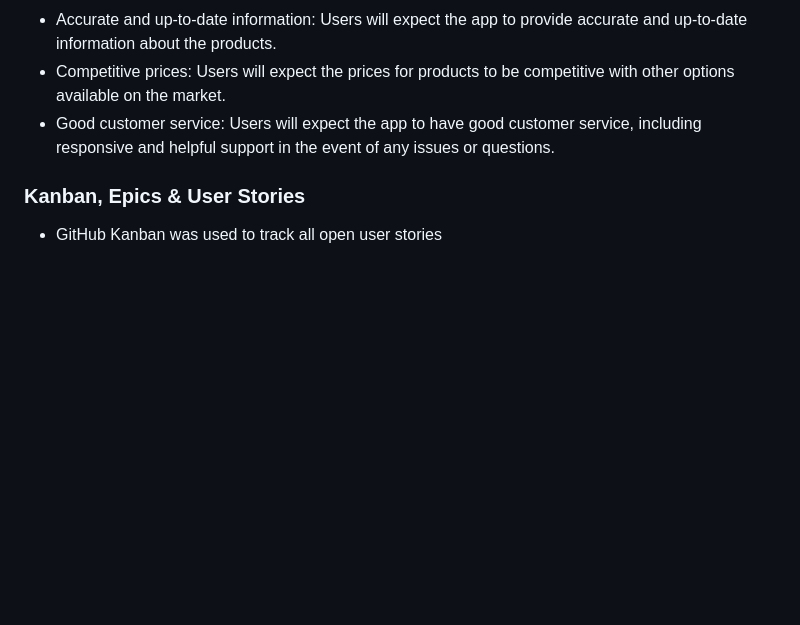
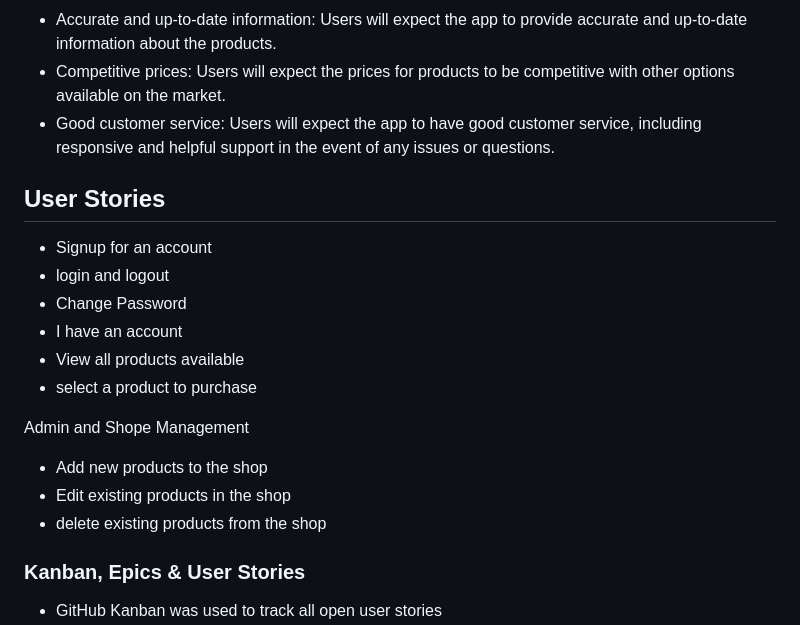
Before and after one commit to Muzaffar-Ahmad10/Final-ECommerce, a Markdown page: README.md, the part around the change. GitHub-like rendering; blank space fills up the shorter version.

Commit message:
documentation update

```diff
--- a/README.md
+++ b/README.md
@@ -65,6 +65,20 @@
 - Accurate and up-to-date information: Users will expect the app to provide accurate and up-to-date information about the products.
 - Competitive prices: Users will expect the prices for products to be competitive with other options available on the market.
 - Good customer service: Users will expect the app to have good customer service, including responsive and helpful support in the event of any issues or questions.
+
+## User Stories
+- Signup for an account
+- login and logout
+- Change Password
+- I have an account
+- View all products available
+- select a product to purchase
+
+ Admin and Shope Management
+ - Add new products to the shop
+ - Edit existing products in the shop
+ - delete existing products from the shop
+
 
 ### Kanban, Epics & User Stories
 - GitHub Kanban was used to track all open user stories
```
